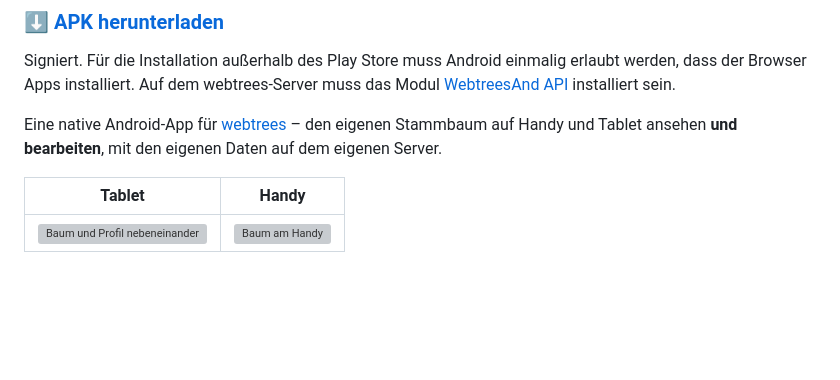
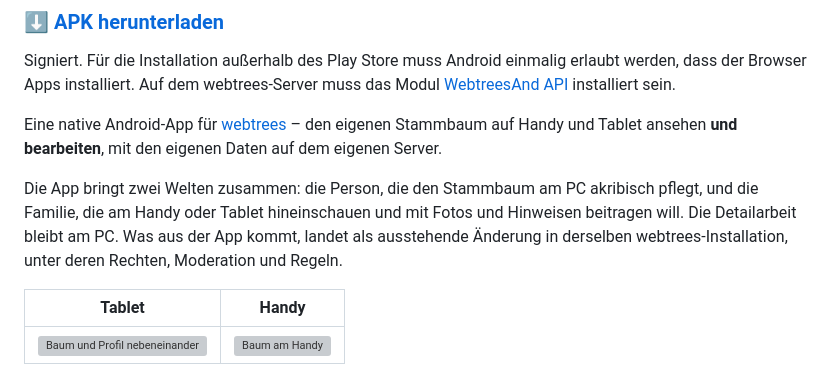
Before and after one commit to TheDutchJewel/app4webtrees, a Markdown page: README.md, the part around the change. Drawn GitHub-style; blank space fills up the shorter version; grey boxes are pictures that could not be loaded.

Commit message:
docs: Wozu die App da ist - zwei Welten, PC und Handy

```diff
--- a/README.md
+++ b/README.md
@@ -9,6 +9,10 @@ Auf dem webtrees-Server muss das Modul [WebtreesAnd API](https://github.com/thob
 
 Eine native Android-App für [webtrees](https://webtrees.net/) – den eigenen Stammbaum auf Handy und Tablet
 ansehen **und bearbeiten**, mit den eigenen Daten auf dem eigenen Server.
+
+Die App bringt zwei Welten zusammen: die Person, die den Stammbaum am PC akribisch pflegt, und die Familie, die am
+Handy oder Tablet hineinschauen und mit Fotos und Hinweisen beitragen will. Die Detailarbeit bleibt am PC. Was aus der
+App kommt, landet als ausstehende Änderung in derselben webtrees-Installation, unter deren Rechten, Moderation und Regeln.
 
 | Tablet | Handy |
 | - | - |
```
Also changed, not shown: README.en.md (+4 -0 lines).
